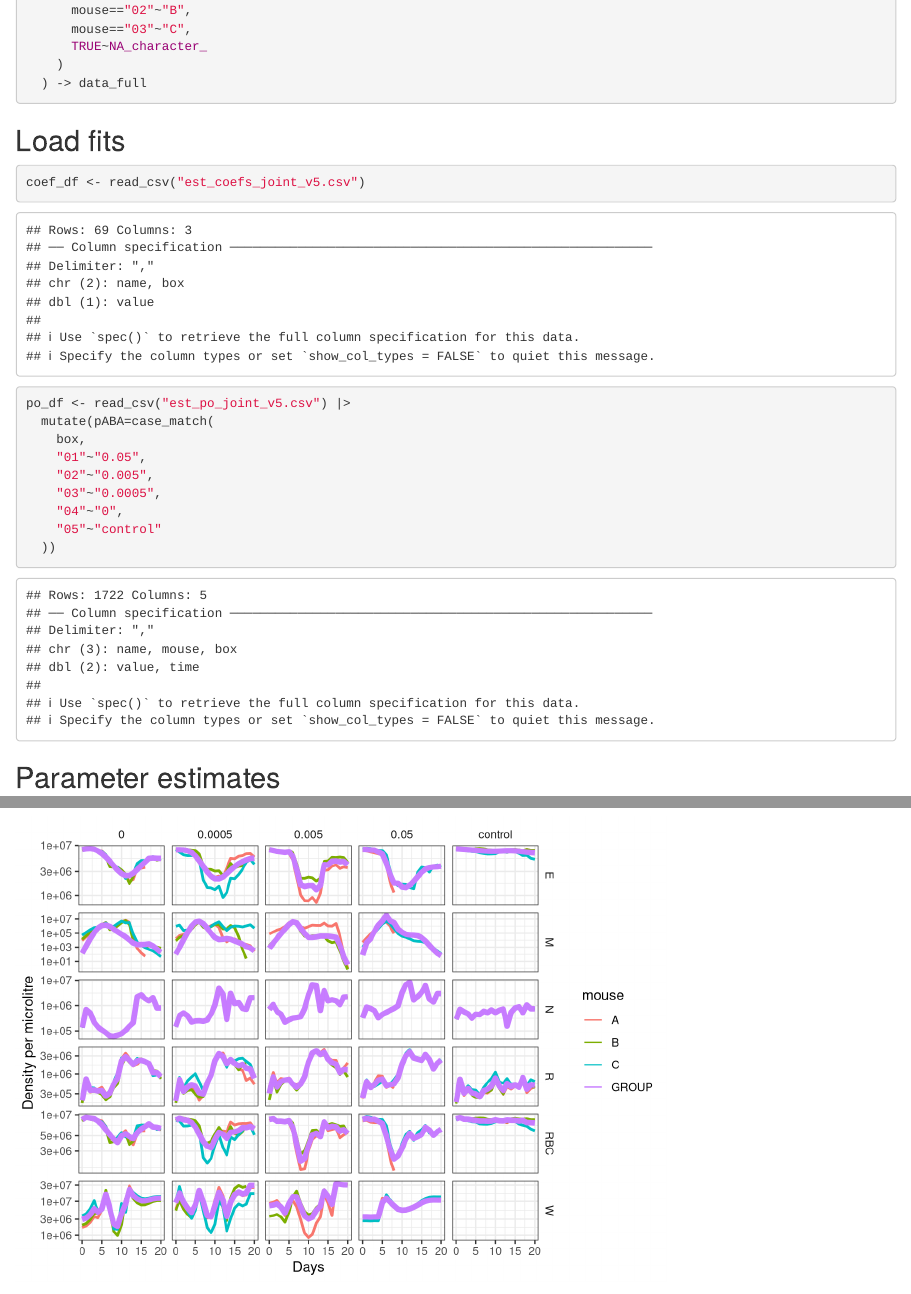
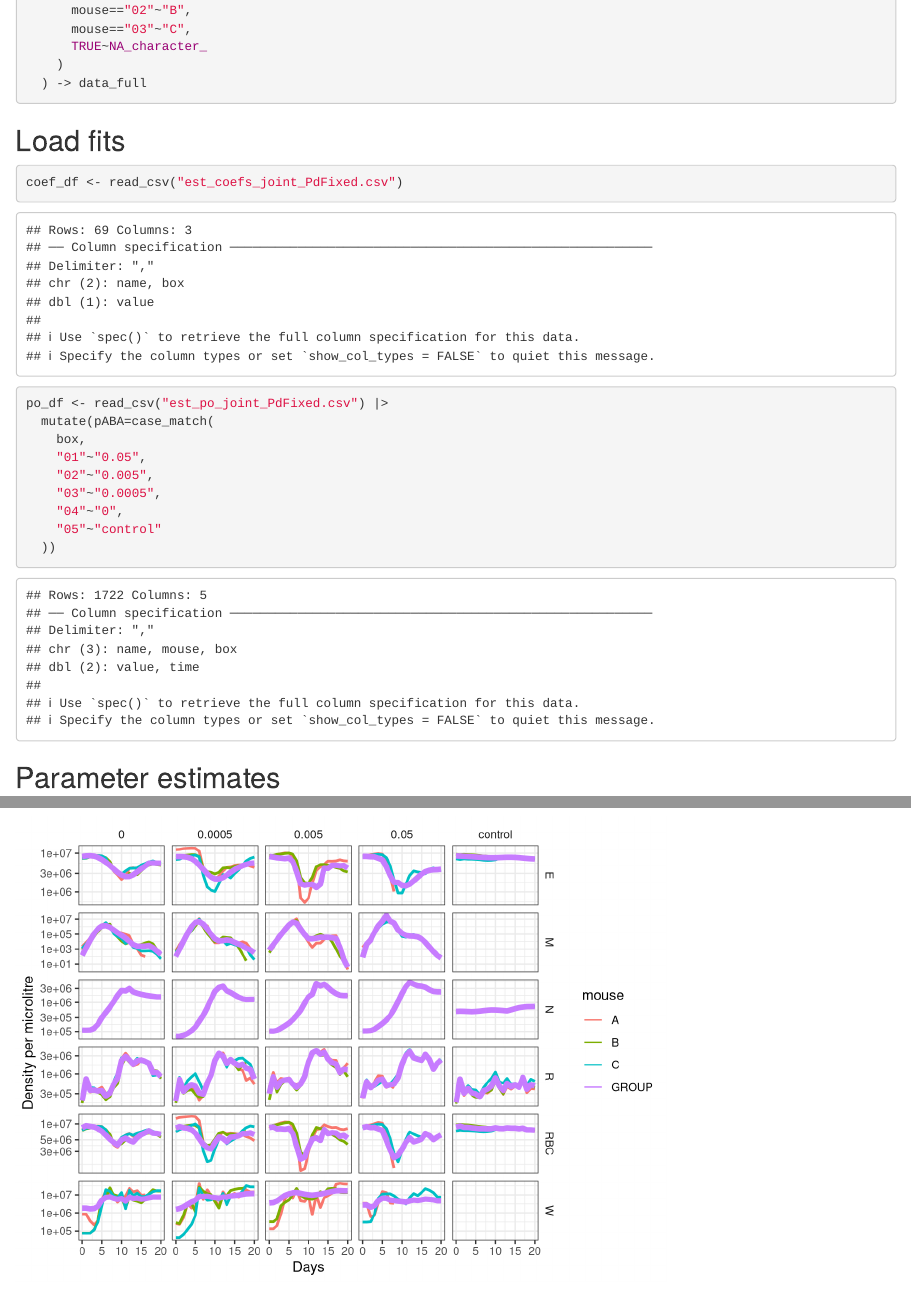
Before and after one commit to kingaa/malaria-rbc-dynamics, an R Markdown document (nw11_hier_joint_v4_plots.Rmd): the page in a window 1100 px wide, from 1620 px down, and a second part further down, joined at a grey line. Rendered offline with R 4.5, knitr and Pandoc, with nearby package versions.

Commit message:
Update nw11_hier_joint_v4_plots.Rmd

````diff
--- a/nw11_hier_joint_v4_plots.Rmd
+++ b/nw11_hier_joint_v4_plots.Rmd
@@ -75,8 +75,8 @@ read_csv(
 ## Load fits
 
 ```{r fits}
-coef_df <- read_csv("est_coefs_joint_v5.csv")
-po_df <- read_csv("est_po_joint_v5.csv") |>
+coef_df <- read_csv("est_coefs_joint_PdFixed.csv")
+po_df <- read_csv("est_po_joint_PdFixed.csv") |>
   mutate(pABA=case_match(
     box,
     "01"~"0.05",
````
